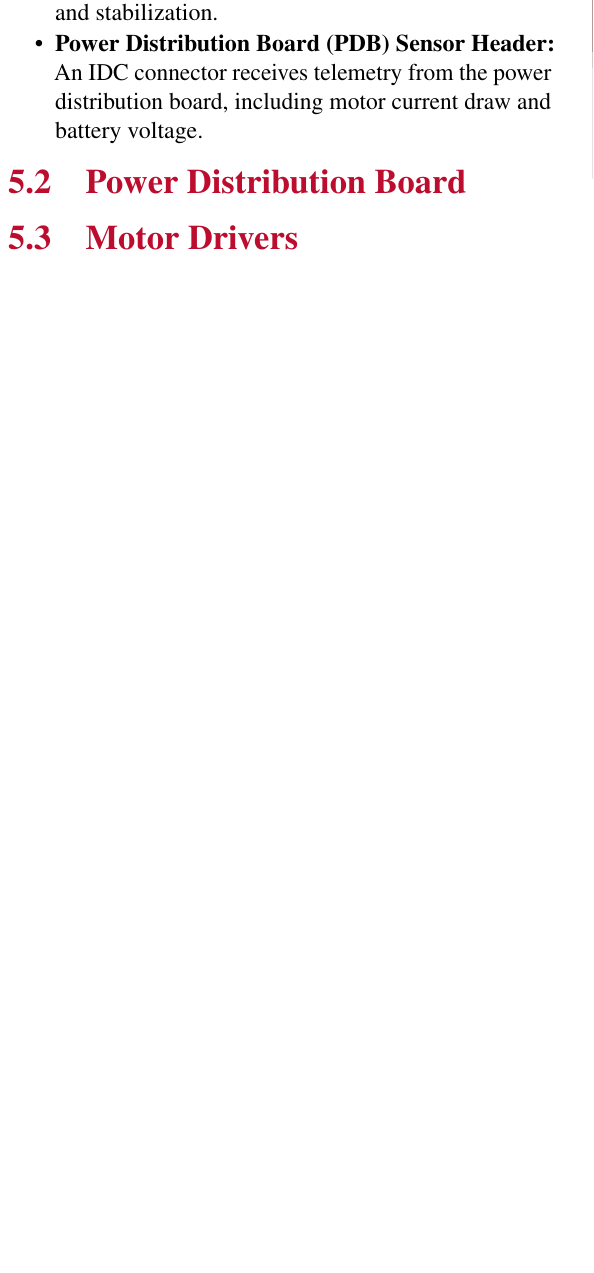
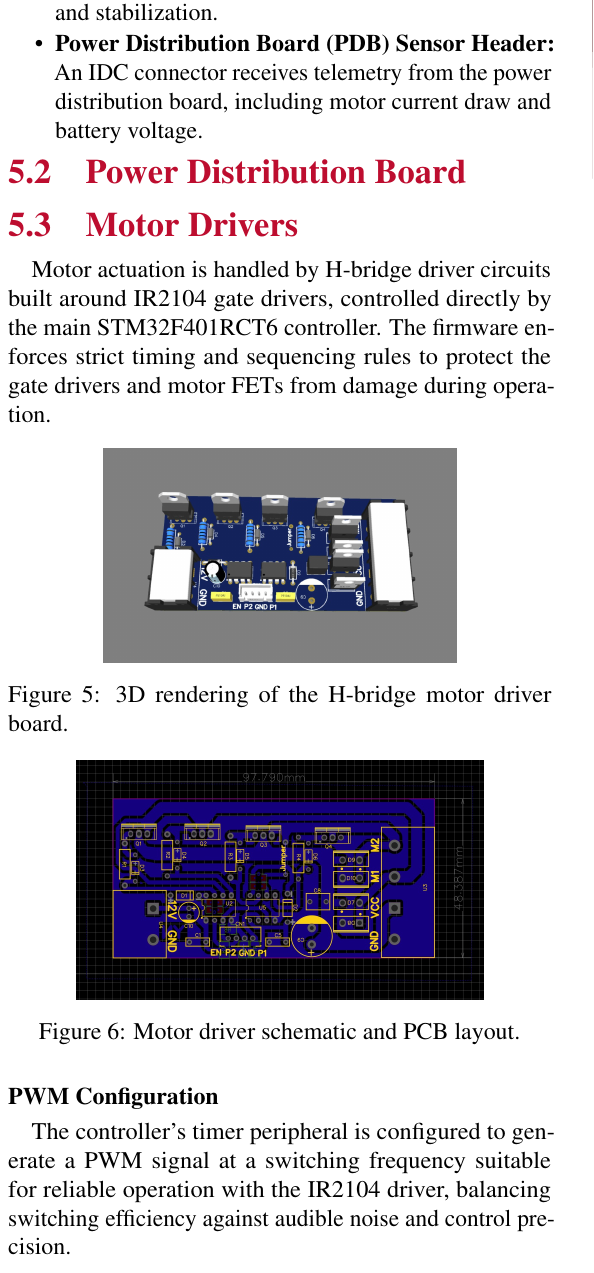
Before and after one commit to AURobotics/UGVC-Rover-26, a LaTeX document (reports/TDR/main.tex): part of one column of page 7 of 11 before the commit and part of one column of page 7 of 12 after it, cut so that both start at the same text, the shorter picture padded with empty space. Compiled offline with pdfLaTeX.

Commit message:
motor driver section done

```diff
--- a/reports/TDR/main.tex
+++ b/reports/TDR/main.tex
@@ -386,3 +386,22 @@ The board provides two primary voltage rails, 5V and 3.3V, each with dedicated p
 \subsection{Power Distribution Board}
 
 \subsection{Motor Drivers}
+Motor actuation is handled by H-bridge driver circuits built around IR2104 gate drivers, controlled directly by the main STM32F401RCT6 controller. The firmware enforces strict timing and sequencing rules to protect the gate drivers and motor FETs from damage during operation.
+
+\begin{figure}[H]
+\centering
+\includegraphics[width=0.65\linewidth]{assets/motor_driver_pcb.jpeg}
+\caption{3D rendering of the H-bridge motor driver board.}
+\label{fig:motor-driver-pcb}
+\end{figure}
+\vspace{-15pt}
+\begin{figure}[H]
+    \centering
+    \includegraphics[width=0.75\linewidth]{assets/motor_driver_doc.jpeg}
+    \caption{Motor driver schematic and PCB layout.}
+\end{figure}
+
+\paragraph{PWM Configuration}
+The controller's timer peripheral is configured to generate a PWM signal at a switching frequency suitable for reliable operation with the IR2104 driver, balancing switching efficiency against audible noise and control precision.
+
+\paragraph{Dead-Time Protection}
```
Also changed, not shown: reports/TDR/assets/motor_driver_doc.jpeg (added), reports/TDR/assets/motor_driver_pcb.jpeg (added), reports/TDR/main.tex (5 more changed lines).
